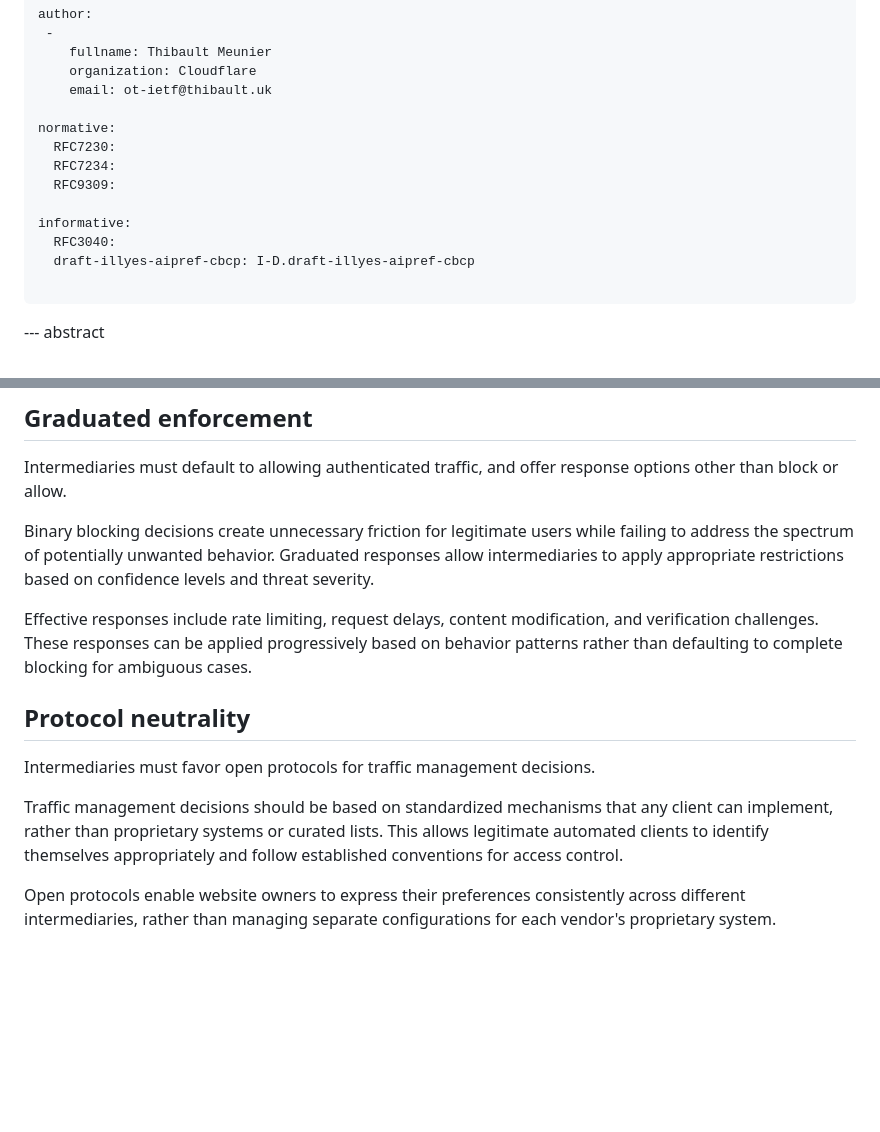
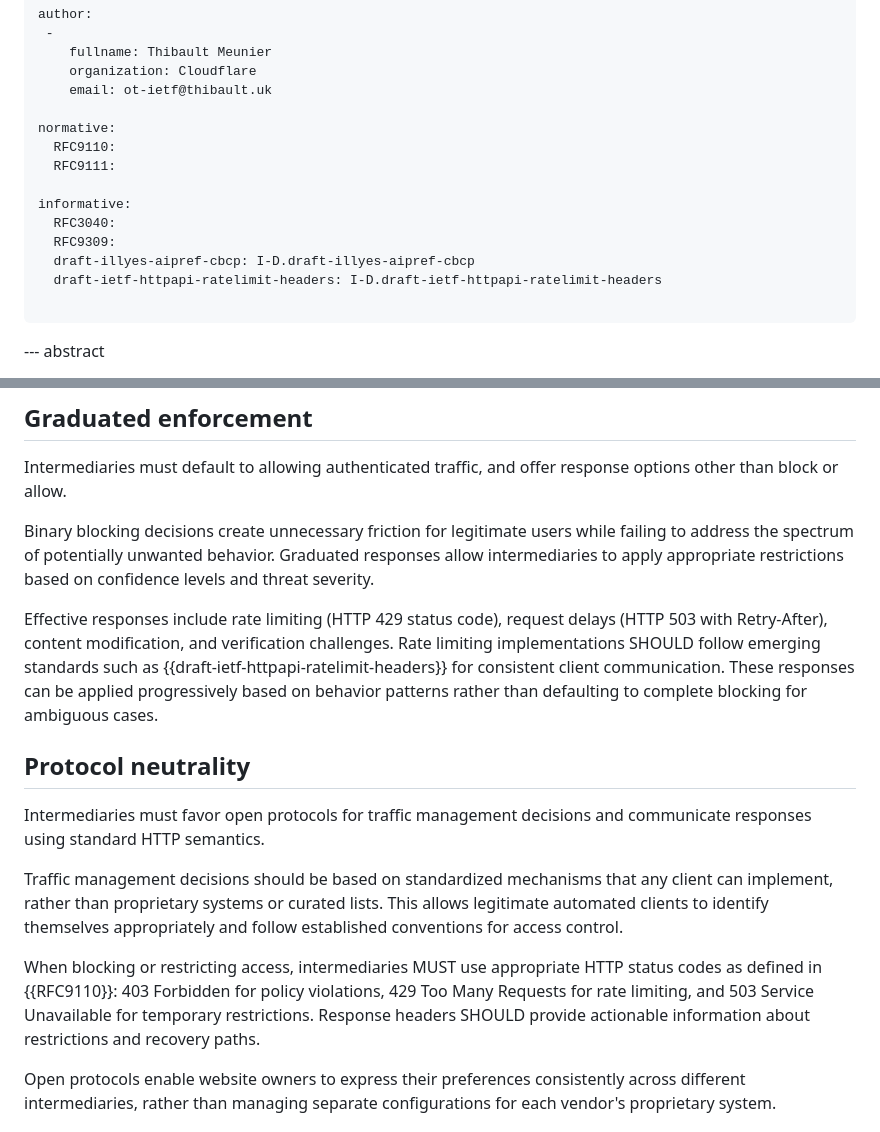
Before and after one commit to thibmeu/draft-bcp-civil, a Markdown page: draft-meunier-bcp-civil.md, 2 parts joined by grey strips. Rendered like a GitHub page; blank space fills up the shorter version.

Commit message:
add references

```diff
--- a/draft-meunier-bcp-civil.md
+++ b/draft-meunier-bcp-civil.md
@@ -50,13 +50,14 @@ author:
     email: ot-ietf@thibault.uk
 
 normative:
-  RFC7230:
-  RFC7234:
-  RFC9309:
+  RFC9110:
+  RFC9111:
 
 informative:
   RFC3040:
+  RFC9309:
   draft-illyes-aipref-cbcp: I-D.draft-illyes-aipref-cbcp
+  draft-ietf-httpapi-ratelimit-headers: I-D.draft-ietf-httpapi-ratelimit-headers
 
 ...
 
@@ -111,13 +112,15 @@ Intermediaries must default to allowing authenticated traffic, and offer respons
 
 Binary blocking decisions create unnecessary friction for legitimate users while failing to address the spectrum of potentially unwanted behavior. Graduated responses allow intermediaries to apply appropriate restrictions based on confidence levels and threat severity.
 
-Effective responses include rate limiting, request delays, content modification, and verification challenges. These responses can be applied progressively based on behavior patterns rather than defaulting to complete blocking for ambiguous cases.
+Effective responses include rate limiting (HTTP 429 status code), request delays (HTTP 503 with Retry-After), content modification, and verification challenges. Rate limiting implementations SHOULD follow emerging standards such as {{draft-ietf-httpapi-ratelimit-headers}} for consistent client communication. These responses can be applied progressively based on behavior patterns rather than defaulting to complete blocking for ambiguous cases.
 
 ## Protocol neutrality
 
-Intermediaries must favor open protocols for traffic management decisions.
+Intermediaries must favor open protocols for traffic management decisions and communicate responses using standard HTTP semantics.
 
 Traffic management decisions should be based on standardized mechanisms that any client can implement, rather than proprietary systems or curated lists. This allows legitimate automated clients to identify themselves appropriately and follow established conventions for access control.
+
+When blocking or restricting access, intermediaries MUST use appropriate HTTP status codes as defined in {{RFC9110}}: 403 Forbidden for policy violations, 429 Too Many Requests for rate limiting, and 503 Service Unavailable for temporary restrictions. Response headers SHOULD provide actionable information about restrictions and recovery paths.
 
 Open protocols enable website owners to express their preferences consistently across different intermediaries, rather than managing separate configurations for each vendor's proprietary system.
 
```
